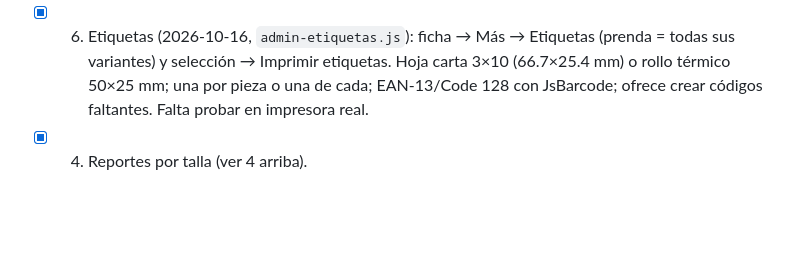
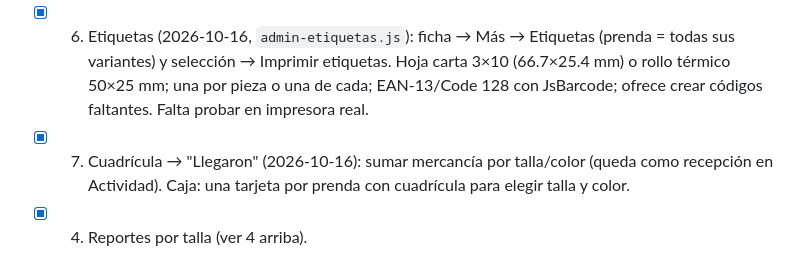
Before and after one commit to aceveduar/sunny-pos, a Markdown page: PLAN.md, the part around the change. Rendered like a GitHub page; blank space fills up the shorter version.

Commit message:
Plan: variantes 7
Co-Authored-By: Claude Opus 5.5 <noreply@anthropic.com>

```diff
--- a/PLAN.md
+++ b/PLAN.md
@@ -84,6 +84,7 @@ para tiendas chicas (boutiques, accesorios, belleza). Nació como copia de Tres
 - [x] 4) Reportes (2026-10-16): tarjeta "Tallas y colores" (piezas por talla en su orden, por color, por número…, y "Se vendieron y ya no quedan"); Productos más vendidos suma cada prenda con su talla/color más vendida. Solo aparece si se vendió algo con variantes. Ventas demo: 25% prendas.
 - [x] 5) Juntar productos sueltos (2026-10-16): selección → Más acciones → "Juntar en una prenda" adivina nombre común, talla/número y color (corregibles), valida combinaciones repetidas; sirve también para sumar un suelto a una prenda. Ficha → Más → "Quitar de la prenda".
 - [x] 6) Etiquetas (2026-10-16, `admin-etiquetas.js`): ficha → Más → Etiquetas (prenda = todas sus variantes) y selección → Imprimir etiquetas. Hoja carta 3×10 (66.7×25.4 mm) o rollo térmico 50×25 mm; una por pieza o una de cada; EAN-13/Code 128 con JsBarcode; ofrece crear códigos faltantes. Falta probar en impresora real.
+- [x] 7) Cuadrícula → "Llegaron" (2026-10-16): sumar mercancía por talla/color (queda como recepción en Actividad). Caja: una tarjeta por prenda con cuadrícula para elegir talla y color.
 - [x] 4) Reportes por talla (ver 4 arriba).
 
 ## 8. Rapidez (máxima velocidad de carga)
```
